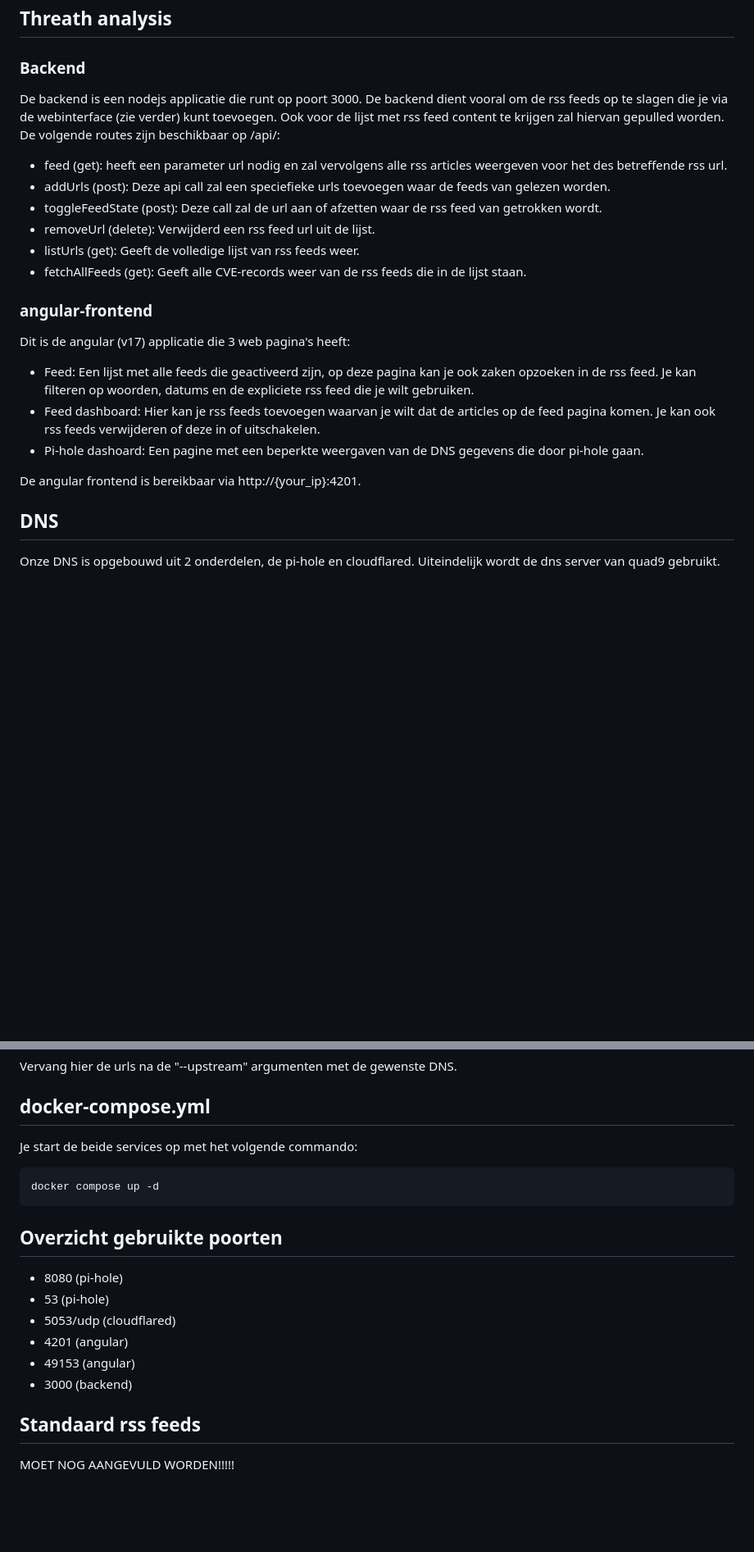
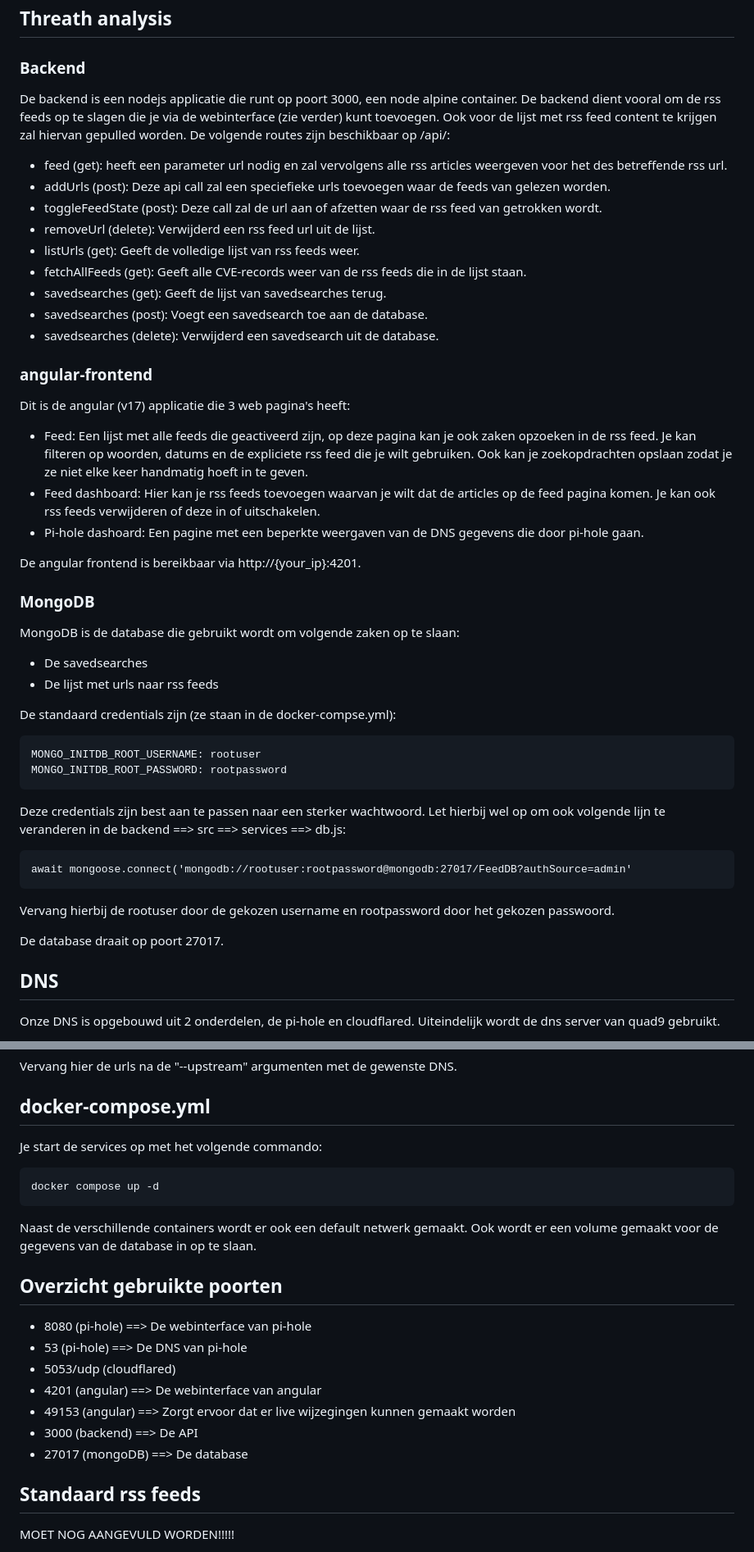
Before and after one commit to groenesteappel/securityProject, a Markdown page: README.md, 2 parts joined by grey strips. Shown at 82% size. Rendered like a GitHub page; blank space fills up the shorter version.

````diff
--- a/README.md
+++ b/README.md
@@ -9,7 +9,7 @@ De repo bestaat uit 2 grote delen:
 
 ### Backend
 
-De backend is een nodejs applicatie die runt op poort 3000. De backend dient vooral om de rss feeds op te slagen die je via de webinterface (zie verder) kunt toevoegen. Ook voor de lijst met rss feed content te krijgen zal hiervan gepulled worden. De volgende routes zijn beschikbaar op /api/:
+De backend is een nodejs applicatie die runt op poort 3000, een node alpine container. De backend dient vooral om de rss feeds op te slagen die je via de webinterface (zie verder) kunt toevoegen. Ook voor de lijst met rss feed content te krijgen zal hiervan gepulled worden. De volgende routes zijn beschikbaar op /api/:
 
 - feed (get): heeft een parameter url nodig en zal vervolgens alle rss articles weergeven voor het des betreffende rss url.
 - addUrls (post): Deze api call zal een speciefieke urls toevoegen waar de feeds van gelezen worden.
@@ -17,16 +17,40 @@ De backend is een nodejs applicatie die runt op poort 3000. De backend dient voo
 - removeUrl (delete): Verwijderd een rss feed url uit de lijst.
 - listUrls (get): Geeft de volledige lijst van rss feeds weer.
 - fetchAllFeeds (get): Geeft alle CVE-records weer van de rss feeds die in de lijst staan.
+- savedsearches (get): Geeft de lijst van savedsearches terug.
+- savedsearches (post): Voegt een savedsearch toe aan de database.
+- savedsearches (delete): Verwijderd een savedsearch uit de database.
 
 ### angular-frontend
 
 Dit is de angular (v17) applicatie die 3 web pagina's heeft:
 
-- Feed: Een lijst met alle feeds die geactiveerd zijn, op deze pagina kan je ook zaken opzoeken in de rss feed. Je kan filteren op woorden, datums en de expliciete rss feed die je wilt gebruiken.
+- Feed: Een lijst met alle feeds die geactiveerd zijn, op deze pagina kan je ook zaken opzoeken in de rss feed. Je kan filteren op woorden, datums en de expliciete rss feed die je wilt gebruiken. Ook kan je zoekopdrachten opslaan zodat je ze niet elke keer handmatig hoeft in te geven.
 - Feed dashboard: Hier kan je rss feeds toevoegen waarvan je wilt dat de articles op de feed pagina komen. Je kan ook rss feeds verwijderen of deze in of uitschakelen.
 - Pi-hole dashoard: Een pagine met een beperkte weergaven van de DNS gegevens die door pi-hole gaan.
 
 De angular frontend is bereikbaar via http://{your_ip}:4201.
+
+### MongoDB
+
+MongoDB is de database die gebruikt wordt om volgende zaken op te slaan:
+- De savedsearches
+- De lijst met urls naar rss feeds
+
+De standaard credentials zijn (ze staan in de docker-compse.yml):
+
+```
+MONGO_INITDB_ROOT_USERNAME: rootuser
+MONGO_INITDB_ROOT_PASSWORD: rootpassword
+```
+
+Deze credentials zijn best aan te passen naar een sterker wachtwoord. Let hierbij wel op om ook volgende lijn te veranderen in de backend ==> src ==> services ==> db.js:
+```
+await mongoose.connect('mongodb://rootuser:rootpassword@mongodb:27017/FeedDB?authSource=admin'
+```
+Vervang hierbij de rootuser door de gekozen username en rootpassword door het gekozen passwoord.
+
+De database draait op poort 27017.
 
 ## DNS
 
@@ -56,20 +80,23 @@ Vervang hier de urls na de "--upstream" argumenten met de gewenste DNS.
 
 ## docker-compose.yml
 
-Je start de beide services op met het volgende commando:
+Je start de services op met het volgende commando:
 
 ```
 docker compose up -d
 ```
 
+Naast de verschillende containers wordt er ook een default netwerk gemaakt. Ook wordt er een volume gemaakt voor de gegevens van de database in op te slaan.
+
 ## Overzicht gebruikte poorten
 
-- 8080 (pi-hole)
-- 53 (pi-hole)
+- 8080 (pi-hole) ==> De webinterface van pi-hole
+- 53 (pi-hole) ==> De DNS van pi-hole
 - 5053/udp (cloudflared)
-- 4201 (angular)
-- 49153 (angular)
-- 3000 (backend)
+- 4201 (angular) ==> De webinterface van angular
+- 49153 (angular) ==> Zorgt ervoor dat er live wijzegingen kunnen gemaakt worden
+- 3000 (backend) ==> De API
+- 27017 (mongoDB) ==> De database
 
 ## Standaard rss feeds
 
````
